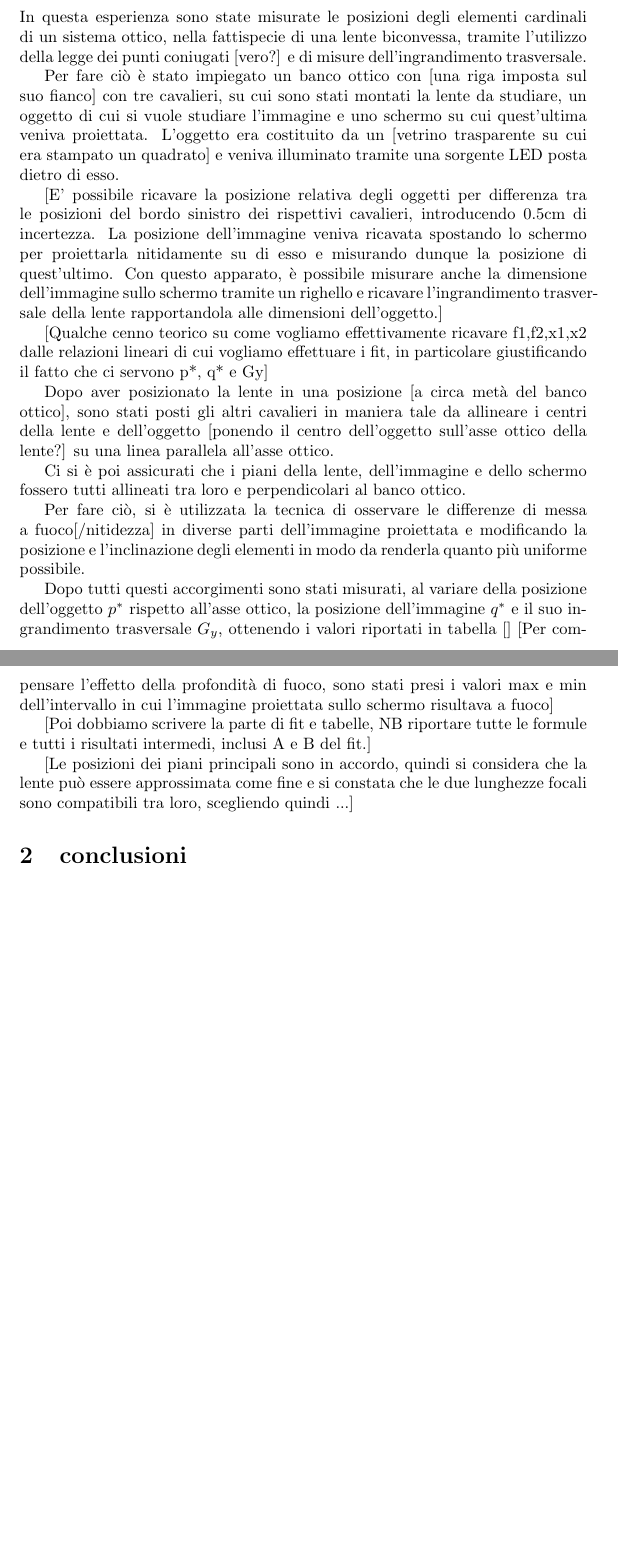
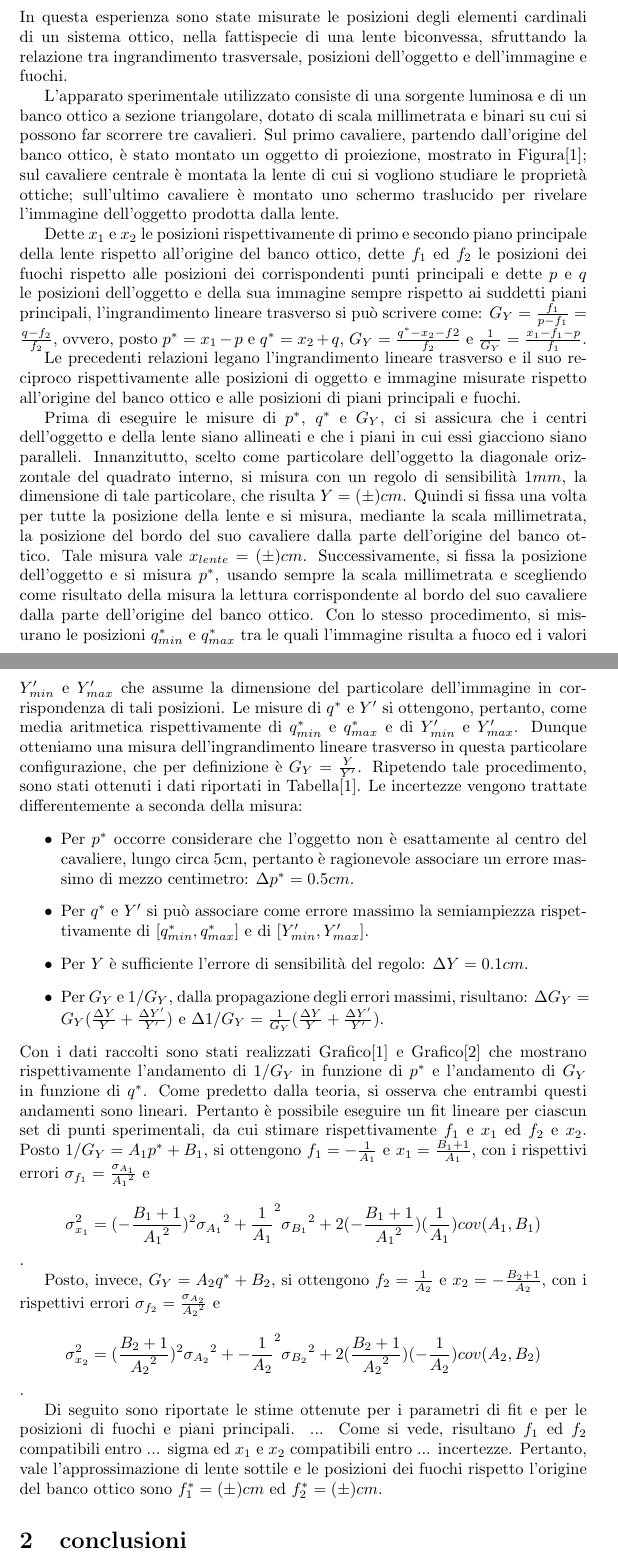
Before and after one commit to vittoriomadonna/OOL_esp2, a LaTeX document (relazione2.tex): two parts of pages 1 and 2 of 2, joined at a grey line, cut so that both start at the same text, the shorter picture padded with empty space. Compiled offline with pdfLaTeX.

```diff
--- a/relazione2.tex
+++ b/relazione2.tex
@@ -4,37 +4,50 @@
 
 \begin{document}
 
-\maketitle
+	\maketitle
 
 
 
-\section{Strumenti di misura e approccio sperimentale}
+	\section{Strumenti di misura e approccio sperimentale}
 
-In questa esperienza sono state misurate le posizioni degli elementi cardinali di un sistema ottico, nella fattispecie di una lente biconvessa, tramite l'utilizzo della legge dei punti coniugati [vero?] e di misure dell'ingrandimento trasversale.
+	In questa esperienza sono state misurate le posizioni degli elementi cardinali di un sistema ottico, nella fattispecie di una lente biconvessa, sfruttando la relazione tra ingrandimento trasversale, posizioni dell'oggetto e dell'immagine e fuochi.
 
-Per fare ciò è stato impiegato un banco ottico con [una riga imposta sul suo fianco] con tre cavalieri, su cui sono stati montati la lente da studiare, un oggetto di cui si vuole studiare l'immagine e uno schermo su cui quest'ultima veniva proiettata.
-L'oggetto era costituito da un [vetrino trasparente su cui era stampato un quadrato] e veniva illuminato tramite una sorgente LED posta dietro di esso.
+	L'apparato sperimentale utilizzato consiste di una sorgente luminosa e di un banco ottico a sezione triangolare, dotato di scala millimetrata e binari su cui si possono far scorrere tre cavalieri. Sul primo cavaliere, partendo dall'origine del banco ottico, è stato montato un oggetto di proiezione, mostrato in Figura[1]; sul cavaliere centrale è montata la lente di cui si vogliono studiare le proprietà ottiche; sull'ultimo cavaliere è montato uno schermo traslucido per rivelare l'immagine dell'oggetto prodotta dalla lente.
 
-[E' possibile ricavare la posizione relativa degli oggetti per differenza tra le posizioni del bordo sinistro dei rispettivi cavalieri, introducendo 0.5cm di incertezza. La posizione dell'immagine veniva ricavata spostando lo schermo per proiettarla nitidamente su di esso e misurando dunque la posizione di quest'ultimo. Con questo apparato, è possibile misurare anche la dimensione dell'immagine sullo schermo tramite un righello e ricavare l'ingrandimento trasversale della lente rapportandola alle dimensioni dell'oggetto.]
+	Dette $x_1$ e $x_2$ le posizioni rispettivamente di primo e secondo piano principale della lente rispetto all'origine del banco ottico, dette $f_1$ ed $f_2$ le posizioni dei fuochi rispetto alle posizioni dei corrispondenti punti principali e dette $p$ e $q$ le posizioni dell'oggetto e della sua immagine sempre rispetto ai suddetti piani principali, l'ingrandimento lineare trasverso si può scrivere come:
+	$G_Y=\frac{f_1}{p-f_1}=\frac{q-f_2}{f_2}$,
+	ovvero, posto $p^*=x_1-p$ e $q^*=x_2+q$,
+	$G_Y=\frac{q^*-x_2-f2}{f_2}$
+	e
+	$\frac{1}{G_Y}=\frac{x_1-f_1-p}{f_1}$.
 
-[Qualche cenno teorico su come vogliamo effettivamente ricavare f1,f2,x1,x2 dalle relazioni lineari di cui vogliamo effettuare i fit, in particolare giustificando il fatto che ci servono p*, q* e Gy]
+	Le precedenti relazioni legano l'ingrandimento lineare trasverso e il suo reciproco rispettivamente alle posizioni di oggetto e immagine misurate rispetto all'origine del banco ottico e alle posizioni di piani principali e fuochi.
 
-Dopo aver posizionato la lente in una posizione [a circa metà del banco ottico], sono stati posti gli altri cavalieri in maniera tale da allineare i centri della lente e dell'oggetto [ponendo il centro dell'oggetto sull'asse ottico della lente?] su una linea parallela all'asse ottico.
+	Prima di eseguire le misure di $p^*$, $q^*$ e $G_Y$, ci si assicura che i centri dell'oggetto e della lente siano allineati e che i piani in cui essi giacciono siano paralleli. Innanzitutto, scelto come particolare dell'oggetto la diagonale orizzontale del quadrato interno, si misura con un regolo di sensibilità $1mm$, la dimensione di tale particolare, che risulta $Y=(\pm)cm$. Quindi si fissa una volta per tutte la posizione della lente e si misura, mediante la scala millimetrata, la posizione del bordo del suo cavaliere dalla parte dell'origine del banco ottico. Tale misura vale $x_{lente}=(\pm)cm$. Successivamente, si fissa la posizione dell'oggetto e si misura $p^*$, usando sempre la scala millimetrata e scegliendo come risultato della misura la lettura corrispondente al bordo del suo cavaliere dalla parte dell'origine del banco ottico. Con lo stesso procedimento, si misurano le posizioni $q^*_{min}$ e $q^*_{max}$ tra le quali l'immagine risulta a fuoco ed i valori $Y'_{min}$ e $Y'_{max}$ che assume la dimensione del particolare dell'immagine in corrispondenza di tali posizioni.
+	Le misure di $q^*$ e $Y'$ si ottengono, pertanto, come media aritmetica rispettivamente di $q^*_{min}$ e $q^*_{max}$ e di $Y'_{min}$ e $Y'_{max}$. Dunque otteniamo una misura dell'ingrandimento lineare trasverso in questa particolare configurazione, che per definizione è $G_Y = \frac{Y}{Y'}$. Ripetendo tale procedimento, sono stati ottenuti i dati riportati in Tabella[1]. Le incertezze vengono trattate differentemente a seconda della misura:
+	\begin{itemize}
+		\item Per $p^*$ occorre considerare che l'oggetto non è esattamente al centro del cavaliere, lungo circa 5cm, pertanto è ragionevole associare un errore massimo di mezzo centimetro: $\Delta p^* = 0.5 cm$.
+		\item Per $q^*$ e $Y'$ si può associare come errore massimo la semiampiezza rispettivamente di $[q^*_{min},q^*_{max}]$ e di $[Y'_{min},Y'_{max}]$.
+		\item Per $Y$ è sufficiente l'errore di sensibilità del regolo: $\Delta Y = 0.1 cm$.
+		\item Per $G_Y$ e $1/G_Y$, dalla propagazione degli errori massimi, risultano: $\Delta G_Y = G_Y (\frac{\Delta Y}{Y}+\frac{\Delta Y'}{Y'})$ e
+		$\Delta 1/G_Y = \frac{1}{G_Y} (\frac{\Delta Y}{Y}+\frac{\Delta Y'}{Y'})$.
+	\end{itemize}
+	Con i dati raccolti sono stati realizzati Grafico[1] e Grafico[2] che mostrano rispettivamente l'andamento di $1/G_Y$ in funzione di $p^*$ e l'andamento di $G_Y$ in funzione di $q^*$. Come predetto dalla teoria, si osserva che entrambi questi andamenti sono lineari. Pertanto è possibile eseguire un fit lineare per ciascun set di punti sperimentali, da cui stimare rispettivamente $f_1$ e $x_1$ ed $f_2$ e $x_2$.
+	Posto $1/G_Y = A_1 p^* + B_1$, si ottengono $f_1 = -\frac{1}{A_1}$ e $x_1 = \frac{B_1 + 1}{A_1}$, con i rispettivi errori $\sigma_{f_1} = \frac{\sigma_{A_1}}{{A_1}^2}$ e $$\sigma_{x_1}^2 = (-\frac{B_1+1}{{A_1}^2})^2 {\sigma_{A_1}}^2 + %termine A1
+	 {\frac{1}{A_1}}^2{\sigma_{B_1}}^2 + %termine B1
+	 2 (-\frac{B_1+1}{{A_1}^2}) (\frac{1}{A_1}) cov(A_1,B_1)$$. %termine covarianze
 
-Ci si è poi assicurati che i piani della lente, dell'immagine e dello schermo fossero tutti allineati tra loro e perpendicolari al banco ottico.
+	Posto, invece, $G_Y = A_2 q^* + B_2$, si ottengono $f_2 = \frac{1}{A_2}$ e $x_2 = -\frac{B_2 + 1}{A_2}$, con i rispettivi errori $\sigma_{f_2} = \frac{\sigma_{A_2}}{{A_2}^2}$ e $$\sigma_{x_2}^2 = (\frac{B_2+1}{{A_2}^2})^2 {\sigma_{A_2}}^2 +  %termine A2
+	{-\frac{1}{A_2}}^2{\sigma_{B_2}}^2 +  %termine B2
+	2 (\frac{B_2+1}{{A_2}^2})(-\frac{1}{A_2})cov(A_2,B_2)$$. %termine covarianze
 
-Per fare ciò, si è utilizzata la tecnica di osservare le differenze di messa a fuoco[/nitidezza] in diverse parti dell'immagine proiettata e modificando la posizione e l'inclinazione degli elementi in modo da renderla quanto più uniforme possibile.
-
-Dopo tutti questi accorgimenti sono stati misurati, al variare della posizione dell'oggetto $p^*$ rispetto all'asse ottico, la posizione dell'immagine $q^*$ e il suo ingrandimento trasversale $G_y$, ottenendo i valori riportati in tabella []
-[Per compensare l'effetto della profondità di fuoco, sono stati presi i valori max e min dell'intervallo in cui l'immagine proiettata sullo schermo risultava a fuoco]
-
-[Poi dobbiamo scrivere la parte di fit e tabelle,
-NB riportare tutte le formule e tutti i risultati intermedi, inclusi A e B del fit.]
-
-[Le posizioni dei piani principali sono in accordo, quindi si considera che la lente può essere approssimata come fine e si constata che le due lunghezze focali sono compatibili tra loro, scegliendo quindi ...]
+	Di seguito sono riportate le stime ottenute per i parametri di fit e per le posizioni di fuochi e piani principali.
+	...
+	Come si vede, risultano $f_1$ ed $f_2$ compatibili entro ... sigma ed $x_1$ e $x_2$ compatibili entro ... incertezze. Pertanto, vale l'approssimazione di lente sottile e le posizioni dei fuochi rispetto l'origine del banco ottico sono $f^*_1 = (\pm)cm$ ed $f^*_2 = (\pm)cm$.
 
 
-\section{conclusioni}
+
+	\section{conclusioni}
 
 
 
```
